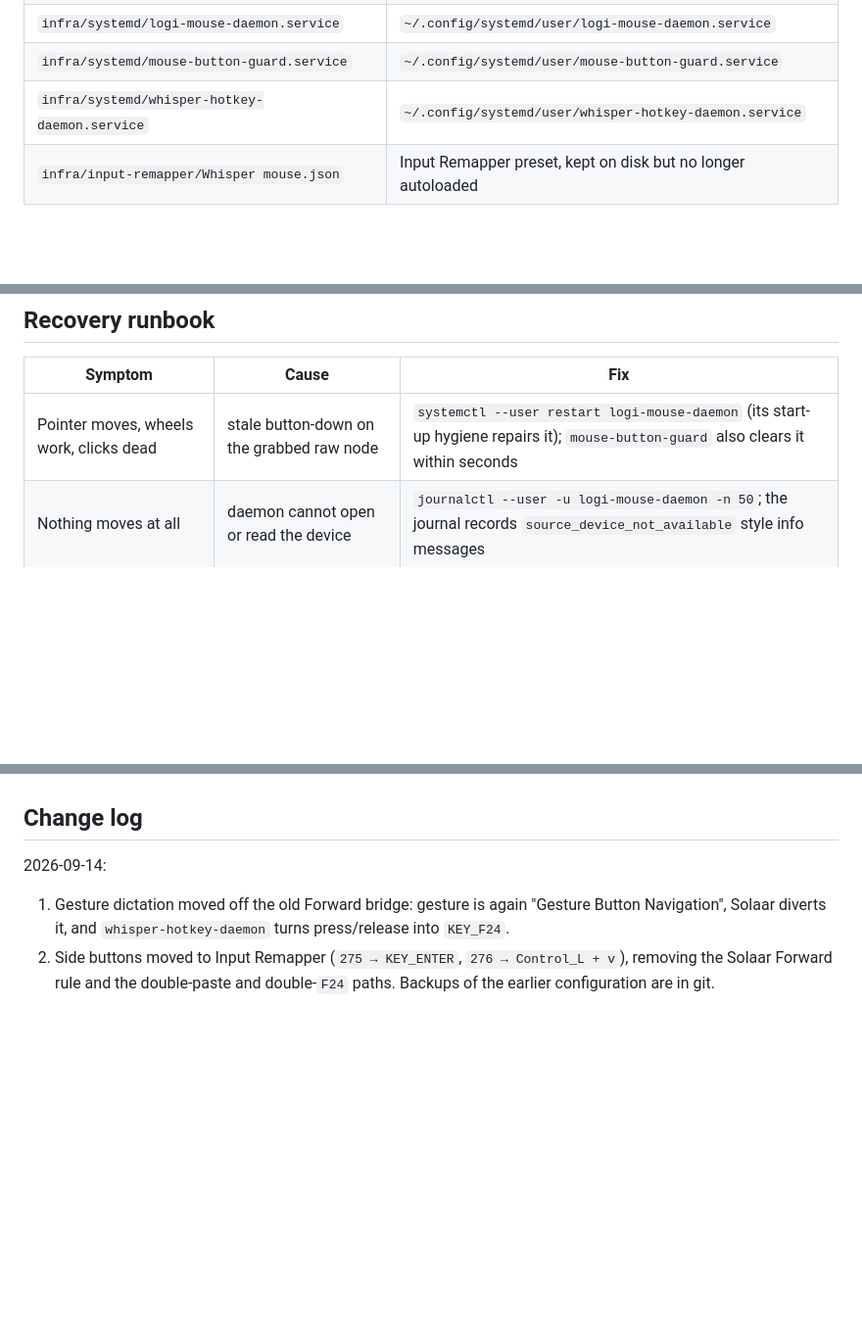
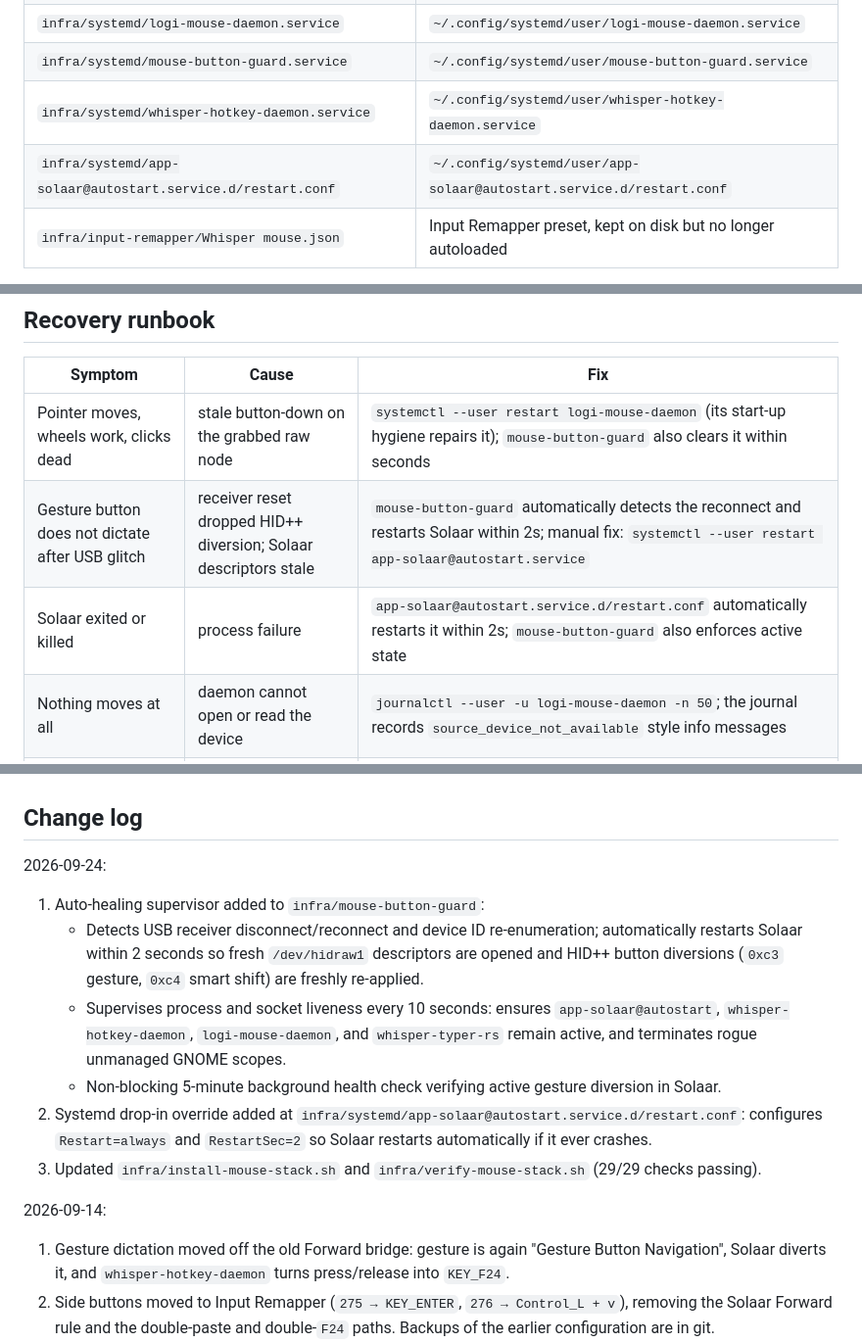
Before and after one commit to Mizzlr/whisper-typer, a Markdown page: docs/MOUSE_INPUT_STACK.md, 3 parts joined by grey strips. Shown at 98% size. Rendered like a GitHub page; blank space fills up the shorter version.

Commit message:
docs(mouse): document auto-healing architecture and recovery supervisor

```diff
--- a/docs/MOUSE_INPUT_STACK.md
+++ b/docs/MOUSE_INPUT_STACK.md
@@ -114,6 +114,7 @@ so a control that misbehaves can be reconstructed exactly:
 | `infra/systemd/logi-mouse-daemon.service` | `~/.config/systemd/user/logi-mouse-daemon.service` |
 | `infra/systemd/mouse-button-guard.service` | `~/.config/systemd/user/mouse-button-guard.service` |
 | `infra/systemd/whisper-hotkey-daemon.service` | `~/.config/systemd/user/whisper-hotkey-daemon.service` |
+| `infra/systemd/app-solaar@autostart.service.d/restart.conf` | `~/.config/systemd/user/app-solaar@autostart.service.d/restart.conf` |
 | `infra/input-remapper/Whisper mouse.json` | Input Remapper preset, kept on disk but no longer autoloaded |
 
 Solaar's own keyed settings live in `~/.config/solaar/config.yaml`; the expected
@@ -160,6 +161,8 @@ There is deliberately no Forward rule: the daemon owns that button.
 | Symptom | Cause | Fix |
 |---|---|---|
 | Pointer moves, wheels work, clicks dead | stale button-down on the grabbed raw node | `systemctl --user restart logi-mouse-daemon` (its start-up hygiene repairs it); `mouse-button-guard` also clears it within seconds |
+| Gesture button does not dictate after USB glitch | receiver reset dropped HID++ diversion; Solaar descriptors stale | `mouse-button-guard` automatically detects the reconnect and restarts Solaar within 2s; manual fix: `systemctl --user restart app-solaar@autostart.service` |
+| Solaar exited or killed | process failure | `app-solaar@autostart.service.d/restart.conf` automatically restarts it within 2s; `mouse-button-guard` also enforces active state |
 | Nothing moves at all | daemon cannot open or read the device | `journalctl --user -u logi-mouse-daemon -n 50`; the journal records `source_device_not_available` style info messages |
 | Screenshot selects with the wrong button | swap flag left on | `~/.local/bin/logi-mouse-daemon --control swap-off`; the flag also expires on its own |
 | Gesture button dictates twice | a second `KEY_F24` producer appeared | confirm no Solaar Forward rule and that the daemon emits no `KEY_F24` |
@@ -192,6 +195,20 @@ The installer keeps that backup the first time it clears the autoload map.
 
 ## Change log
 
+2026-09-24:
+
+1. Auto-healing supervisor added to `infra/mouse-button-guard`:
+   - Detects USB receiver disconnect/reconnect and device ID re-enumeration; automatically
+     restarts Solaar within 2 seconds so fresh `/dev/hidraw1` descriptors are opened and
+     HID++ button diversions (`0xc3` gesture, `0xc4` smart shift) are freshly re-applied.
+   - Supervises process and socket liveness every 10 seconds: ensures `app-solaar@autostart`,
+     `whisper-hotkey-daemon`, `logi-mouse-daemon`, and `whisper-typer-rs` remain active, and
+     terminates rogue unmanaged GNOME scopes.
+   - Non-blocking 5-minute background health check verifying active gesture diversion in Solaar.
+2. Systemd drop-in override added at `infra/systemd/app-solaar@autostart.service.d/restart.conf`:
+   configures `Restart=always` and `RestartSec=2` so Solaar restarts automatically if it ever crashes.
+3. Updated `infra/install-mouse-stack.sh` and `infra/verify-mouse-stack.sh` (29/29 checks passing).
+
 2026-09-14:
 
 1. Gesture dictation moved off the old Forward bridge: gesture is again
```
Also changed, not shown: docs/SOLAAR_MOUSE_SETUP.md (+10 -17 lines).
